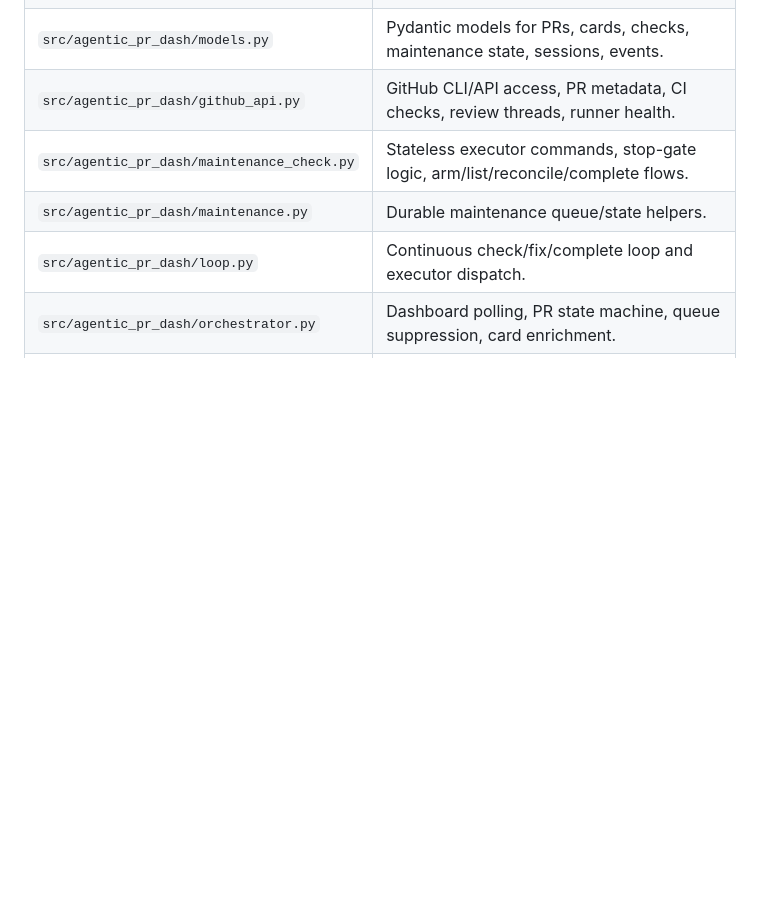
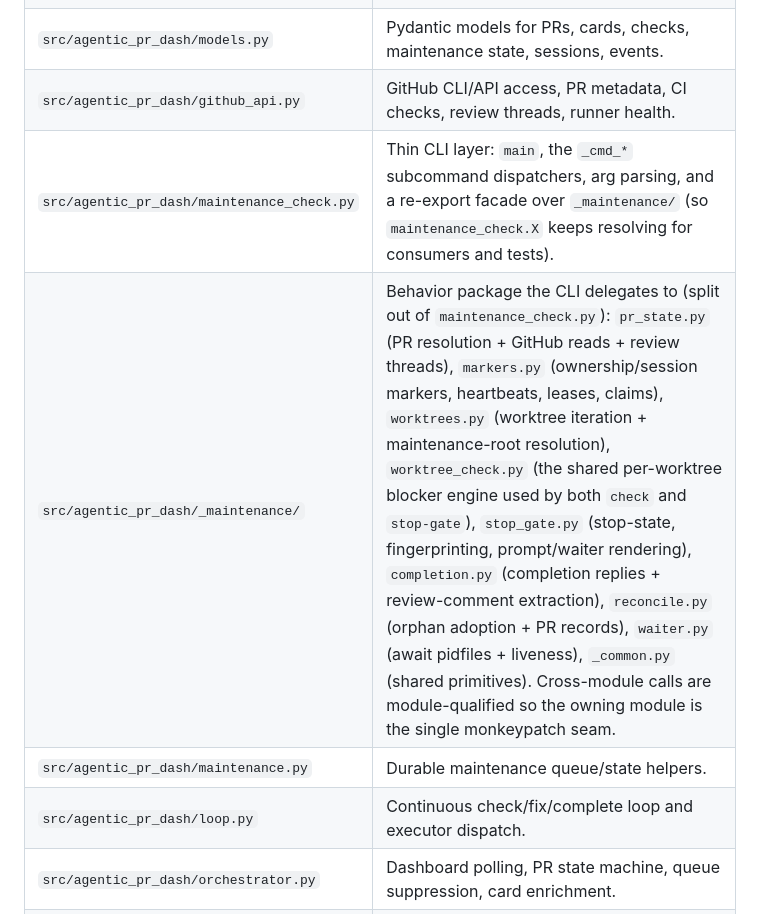
Before and after one commit to Boundless-Studios/agentic-pr-dash, a Markdown page: docs/ARCHITECTURE.md, the part around one of its changes. Rendered like a GitHub page; blank space fills up the shorter version.

```diff
--- a/docs/ARCHITECTURE.md
+++ b/docs/ARCHITECTURE.md
@@ -268,7 +275,8 @@ wrapper script in the downstream repo.
 | `src/agentic_pr_dash/config.py` | Config discovery, env fallback, resolved config dataclass, derived paths. |
 | `src/agentic_pr_dash/models.py` | Pydantic models for PRs, cards, checks, maintenance state, sessions, events. |
 | `src/agentic_pr_dash/github_api.py` | GitHub CLI/API access, PR metadata, CI checks, review threads, runner health. |
-| `src/agentic_pr_dash/maintenance_check.py` | Stateless executor commands, stop-gate logic, arm/list/reconcile/complete flows. |
+| `src/agentic_pr_dash/maintenance_check.py` | Thin CLI layer: `main`, the `_cmd_*` subcommand dispatchers, arg parsing, and a re-export facade over `_maintenance/` (so `maintenance_check.X` keeps resolving for consumers and tests). |
+| `src/agentic_pr_dash/_maintenance/` | Behavior package the CLI delegates to (split out of `maintenance_check.py`): `pr_state.py` (PR resolution + GitHub reads + review threads), `markers.py` (ownership/session markers, heartbeats, leases, claims), `worktrees.py` (worktree iteration + maintenance-root resolution), `worktree_check.py` (the shared per-worktree blocker engine used by both `check` and `stop-gate`), `stop_gate.py` (stop-state, fingerprinting, prompt/waiter rendering), `completion.py` (completion replies + review-comment extraction), `reconcile.py` (orphan adoption + PR records), `waiter.py` (await pidfiles + liveness), `_common.py` (shared primitives). Cross-module calls are module-qualified so the owning module is the single monkeypatch seam. |
 | `src/agentic_pr_dash/maintenance.py` | Durable maintenance queue/state helpers. |
 | `src/agentic_pr_dash/loop.py` | Continuous check/fix/complete loop and executor dispatch. |
 | `src/agentic_pr_dash/orchestrator.py` | Dashboard polling, PR state machine, queue suppression, card enrichment. |
```
Also changed, not shown: other parts of docs/ARCHITECTURE.md (+12 -4 lines).
